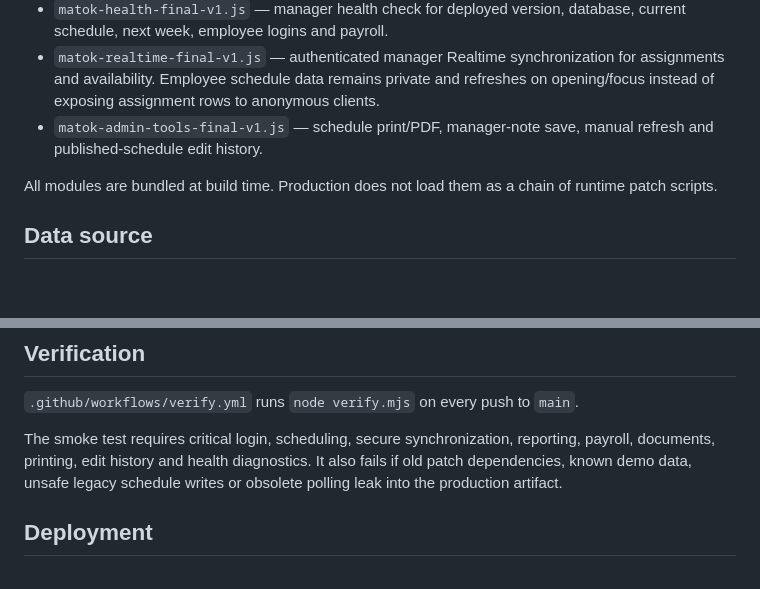
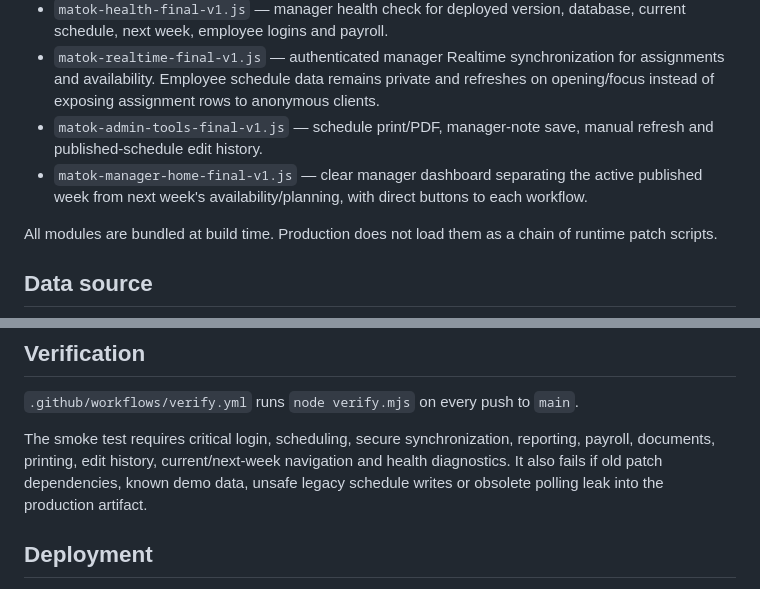
Before and after one commit to haimcohen82-afk/matok-scheduler, a Markdown page: README.md, 2 parts joined by grey strips. Rendered like a GitHub page; blank space fills up the shorter version.

Commit message:
Document clear current-versus-next-week manager workflow

```diff
--- a/README.md
+++ b/README.md
@@ -26,6 +26,7 @@ MATOK Scheduler is built as a small set of source modules and deployed as one ve
 - `matok-health-final-v1.js` — manager health check for deployed version, database, current schedule, next week, employee logins and payroll.
 - `matok-realtime-final-v1.js` — authenticated manager Realtime synchronization for assignments and availability. Employee schedule data remains private and refreshes on opening/focus instead of exposing assignment rows to anonymous clients.
 - `matok-admin-tools-final-v1.js` — schedule print/PDF, manager-note save, manual refresh and published-schedule edit history.
+- `matok-manager-home-final-v1.js` — clear manager dashboard separating the active published week from next week's availability/planning, with direct buttons to each workflow.
 
 All modules are bundled at build time. Production does not load them as a chain of runtime patch scripts.
 
@@ -59,7 +60,7 @@ Important server-side areas:
 
 `.github/workflows/verify.yml` runs `node verify.mjs` on every push to `main`.
 
-The smoke test requires critical login, scheduling, secure synchronization, reporting, payroll, documents, printing, edit history and health diagnostics. It also fails if old patch dependencies, known demo data, unsafe legacy schedule writes or obsolete polling leak into the production artifact.
+The smoke test requires critical login, scheduling, secure synchronization, reporting, payroll, documents, printing, edit history, current/next-week navigation and health diagnostics. It also fails if old patch dependencies, known demo data, unsafe legacy schedule writes or obsolete polling leak into the production artifact.
 
 ## Deployment
 
```
